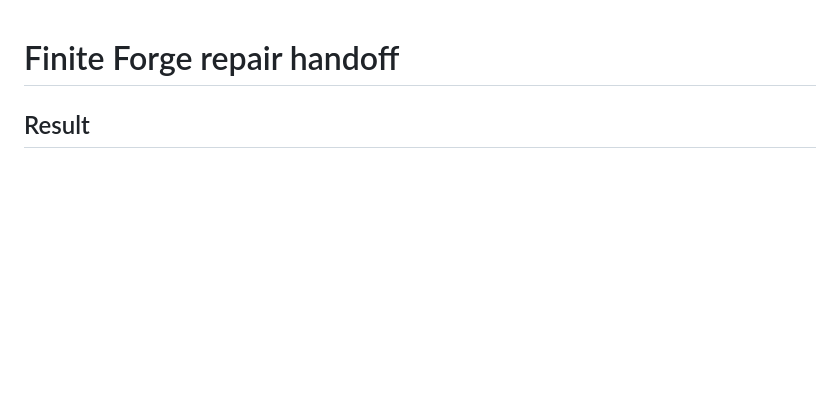
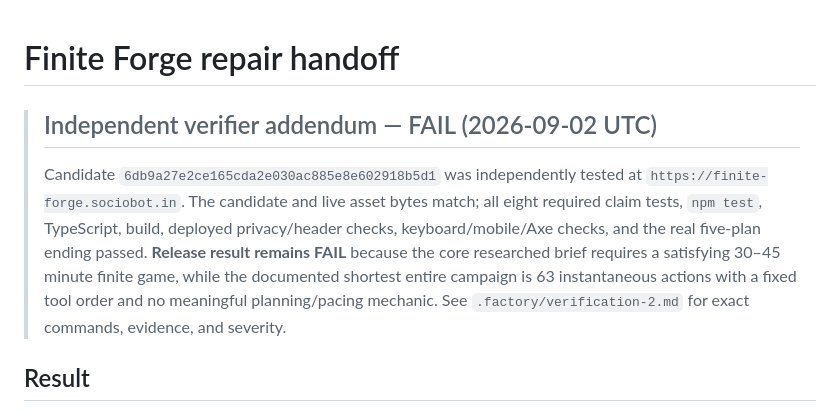
Before and after one commit to B-Divyesh/sf-finite-forge, a Markdown page: .factory/handoff.md, the part around the change. Drawn GitHub-style; blank space fills up the shorter version.

Commit message:
record independent verification failure

```diff
--- a/.factory/handoff.md
+++ b/.factory/handoff.md
@@ -1,4 +1,16 @@
 # Finite Forge repair handoff
+
+> ## Independent verifier addendum — FAIL (2026-09-02 UTC)
+>
+> Candidate `6db9a27e2ce165cda2e030ac885e8e602918b5d1` was independently tested
+> at `https://finite-forge.sociobot.in`. The candidate and live asset bytes
+> match; all eight required claim tests, `npm test`, TypeScript, build,
+> deployed privacy/header checks, keyboard/mobile/Axe checks, and the real
+> five-plan ending passed. **Release result remains FAIL** because the core
+> researched brief requires a satisfying 30–45 minute finite game, while the
+> documented shortest entire campaign is 63 instantaneous actions with a
+> fixed tool order and no meaningful planning/pacing mechanic. See
+> `.factory/verification-2.md` for exact commands, evidence, and severity.
 
 ## Result
 
```
Also changed, not shown: .factory/verification-2.md (added, +129 -0 lines).
